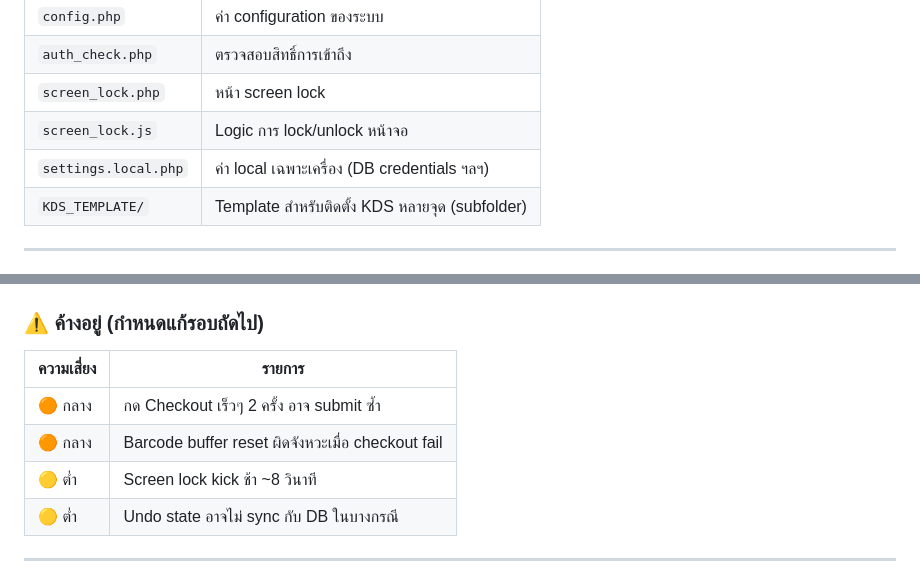
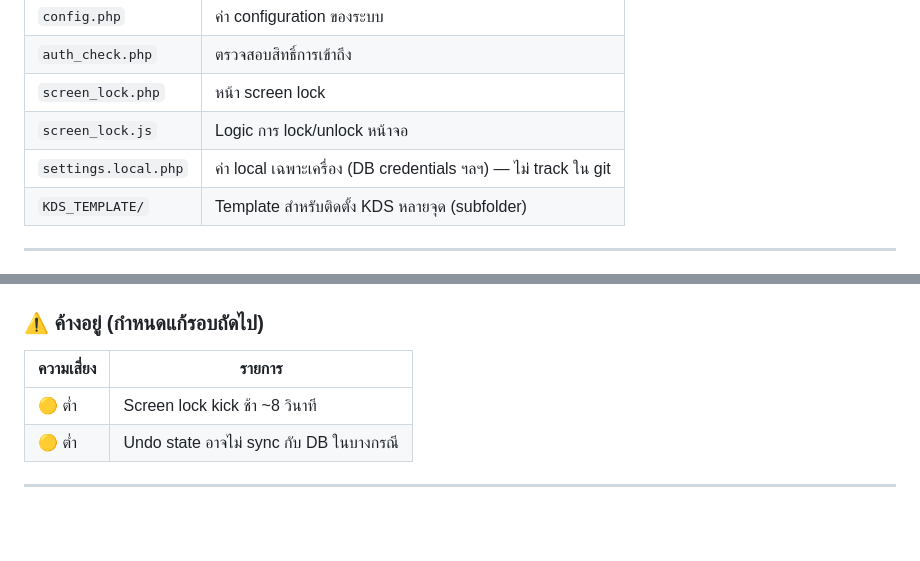
Before and after one commit to moochanakarn-pixel/webchecker, a Markdown page: README.md, 2 parts joined by grey strips. GitHub-like rendering; blank space fills up the shorter version.

```diff
--- a/README.md
+++ b/README.md
@@ -16,7 +16,7 @@
 | `auth_check.php` | ตรวจสอบสิทธิ์การเข้าถึง |
 | `screen_lock.php` | หน้า screen lock |
 | `screen_lock.js` | Logic การ lock/unlock หน้าจอ |
-| `settings.local.php` | ค่า local เฉพาะเครื่อง (DB credentials ฯลฯ) |
+| `settings.local.php` | ค่า local เฉพาะเครื่อง (DB credentials ฯลฯ) — ไม่ track ใน git |
 | `KDS_TEMPLATE/` | Template สำหรับติดตั้ง KDS หลายจุด (subfolder) |
 
 ---
@@ -96,8 +107,6 @@ return [
 
 | ความเสี่ยง | รายการ |
 |---|---|
-| 🟠 กลาง | กด Checkout เร็วๆ 2 ครั้ง อาจ submit ซ้ำ |
-| 🟠 กลาง | Barcode buffer reset ผิดจังหวะเมื่อ checkout fail |
 | 🟡 ต่ำ | Screen lock kick ช้า ~8 วินาที |
 | 🟡 ต่ำ | Undo state อาจไม่ sync กับ DB ในบางกรณี |
 
```
Also changed, not shown: other parts of README.md (+14 -3 lines), CHANGELOG.md (+23 -0 lines).
